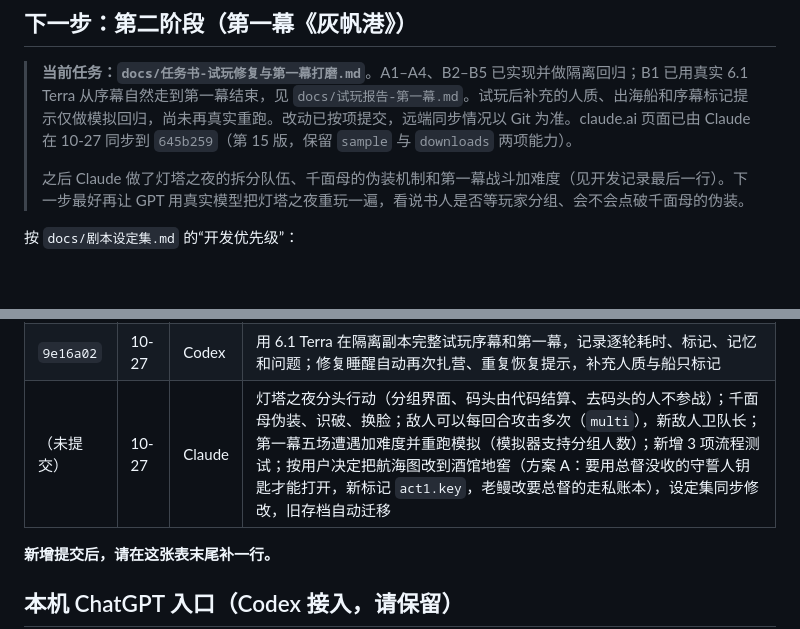
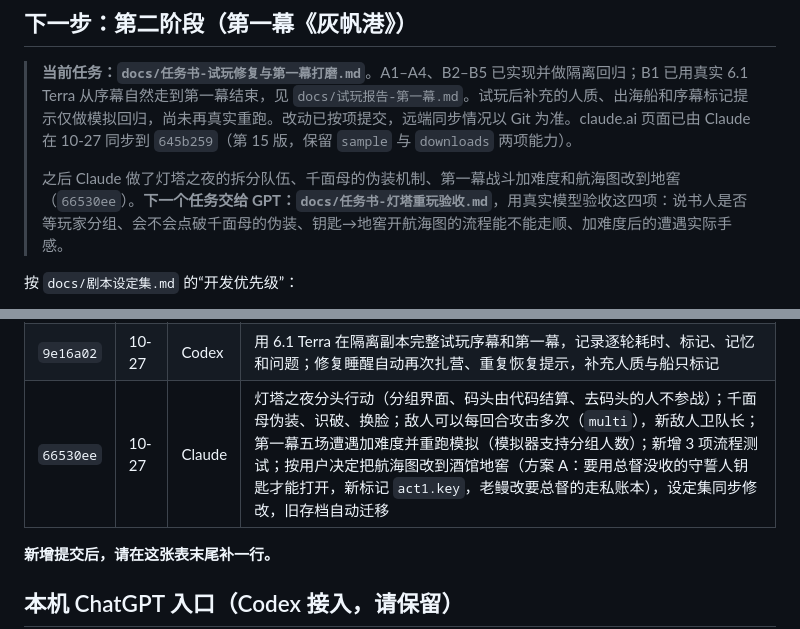
Before and after one commit to yiyayoh/dragon-oath, a Markdown page: HANDOFF.md, 2 parts joined by grey strips. GitHub-like rendering; blank space fills up the shorter version.

Commit message:
交给 GPT 的灯塔重玩验收任务书
66530ee 的分头行动、千面母伪装、加难度和航海图改到地窖只做过假说书人和模拟测试，
新增任务书列出真实模型验收项（C1–C5）和报告格式；HANDOFF 下一步指向它，
开发记录补上提交号。

Co-Authored-By: Claude Opus 5.5 <noreply@anthropic.com>

```diff
--- a/HANDOFF.md
+++ b/HANDOFF.md
@@ -36,7 +36,7 @@ GitHub Pages（`https://yiyayoh.github.io/dragon-oath/`）没有开启，用户
 
 > **当前任务：`docs/任务书-试玩修复与第一幕打磨.md`**。A1–A4、B2–B5 已实现并做隔离回归；B1 已用真实 6.1 Terra 从序幕自然走到第一幕结束，见 `docs/试玩报告-第一幕.md`。试玩后补充的人质、出海船和序幕标记提示仅做模拟回归，尚未再真实重跑。改动已按项提交，远端同步情况以 Git 为准。claude.ai 页面已由 Claude 在 10-27 同步到 `645b259`（第 15 版，保留 `sample` 与 `downloads` 两项能力）。
 >
-> 之后 Claude 做了灯塔之夜的拆分队伍、千面母的伪装机制和第一幕战斗加难度（见开发记录最后一行）。下一步最好再让 GPT 用真实模型把灯塔之夜重玩一遍，看说书人是否等玩家分组、会不会点破千面母的伪装。
+> 之后 Claude 做了灯塔之夜的拆分队伍、千面母的伪装机制、第一幕战斗加难度和航海图改到地窖（`66530ee`）。**下一个任务交给 GPT：`docs/任务书-灯塔重玩验收.md`**，用真实模型验收这四项：说书人是否等玩家分组、会不会点破千面母的伪装、钥匙→地窖开航海图的流程能不能走顺、加难度后的遭遇实际手感。
 
 按 `docs/剧本设定集.md` 的“开发优先级”：
 
@@ -101,7 +101,7 @@ GitHub Pages（`https://yiyayoh.github.io/dragon-oath/`）没有开启，用户
 | `25551b5` | 10-27 | Codex | 奈雅关押后可在酒馆探望、释放或处置；旧存档迁移，关押者不参战、不推进恋爱 |
 | `d840dcf` | 10-27 | Codex | 显示说书人、后台整理和等候时间 |
 | `9e16a02` | 10-27 | Codex | 用 6.1 Terra 在隔离副本完整试玩序幕和第一幕，记录逐轮耗时、标记、记忆和问题；修复睡醒自动再次扎营、重复恢复提示，补充人质与船只标记 |
-| （未提交） | 10-27 | Claude | 灯塔之夜分头行动（分组界面、码头由代码结算、去码头的人不参战）；千面母伪装、识破、换脸；敌人可以每回合攻击多次（`multi`），新敌人卫队长；第一幕五场遭遇加难度并重跑模拟（模拟器支持分组人数）；新增 3 项流程测试；按用户决定把航海图改到酒馆地窖（方案 A：要用总督没收的守誓人钥匙才能打开，新标记 `act1.key`，老鳗改要总督的走私账本），设定集同步修改，旧存档自动迁移 |
+| `66530ee` | 10-27 | Claude | 灯塔之夜分头行动（分组界面、码头由代码结算、去码头的人不参战）；千面母伪装、识破、换脸；敌人可以每回合攻击多次（`multi`），新敌人卫队长；第一幕五场遭遇加难度并重跑模拟（模拟器支持分组人数）；新增 3 项流程测试；按用户决定把航海图改到酒馆地窖（方案 A：要用总督没收的守誓人钥匙才能打开，新标记 `act1.key`，老鳗改要总督的走私账本），设定集同步修改，旧存档自动迁移 |
 
 **新增提交后，请在这张表末尾补一行。**
 
```
Also changed, not shown: docs/任务书-灯塔重玩验收.md (added, +60 -0 lines).
